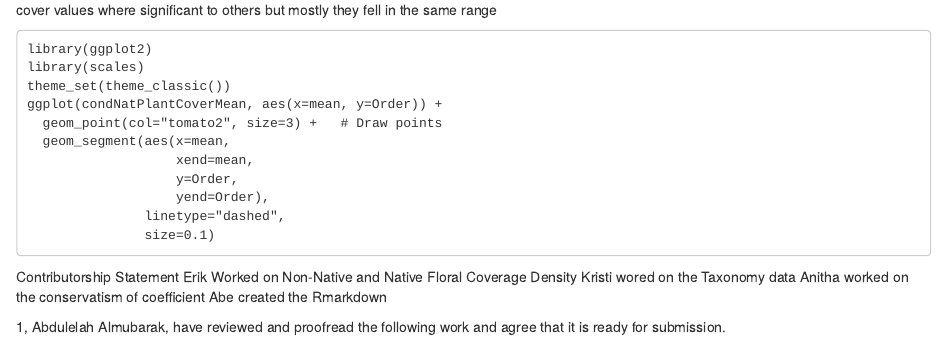
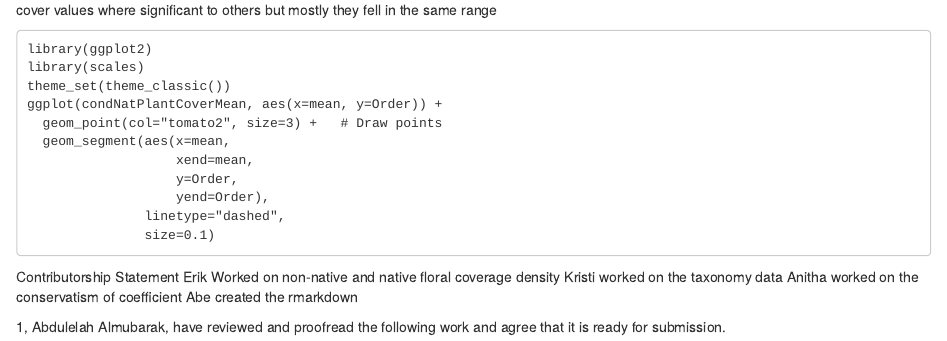
Before and after one commit to Abdulelah01/EUREKA, an R Markdown document (RPlots/Rplots.Rmd): the page in a window 1100 px wide, from 8370 px down. Rendered offline with R 4.5, knitr and Pandoc, with nearby package versions.

Commit message:
Update Rplots.Rmd

```diff
--- a/RPlots/Rplots.Rmd
+++ b/RPlots/Rplots.Rmd
@@ -157,9 +157,9 @@ ggplot(condNatPlantCoverMean, aes(x=mean, y=Order)) +
 
 
 Contributorship Statement
-Erik Worked on Non-Native and Native Floral Coverage Density
-Kristi wored on the Taxonomy data
+Erik Worked on non-native and native floral coverage density
+Kristi worked on the taxonomy data
 Anitha worked on the conservatism of coefficient
-Abe created the Rmarkdown
+Abe created the rmarkdown
 
 1, Abdulelah Almubarak, have reviewed and proofread the following work and agree that it is ready for submission.
```
